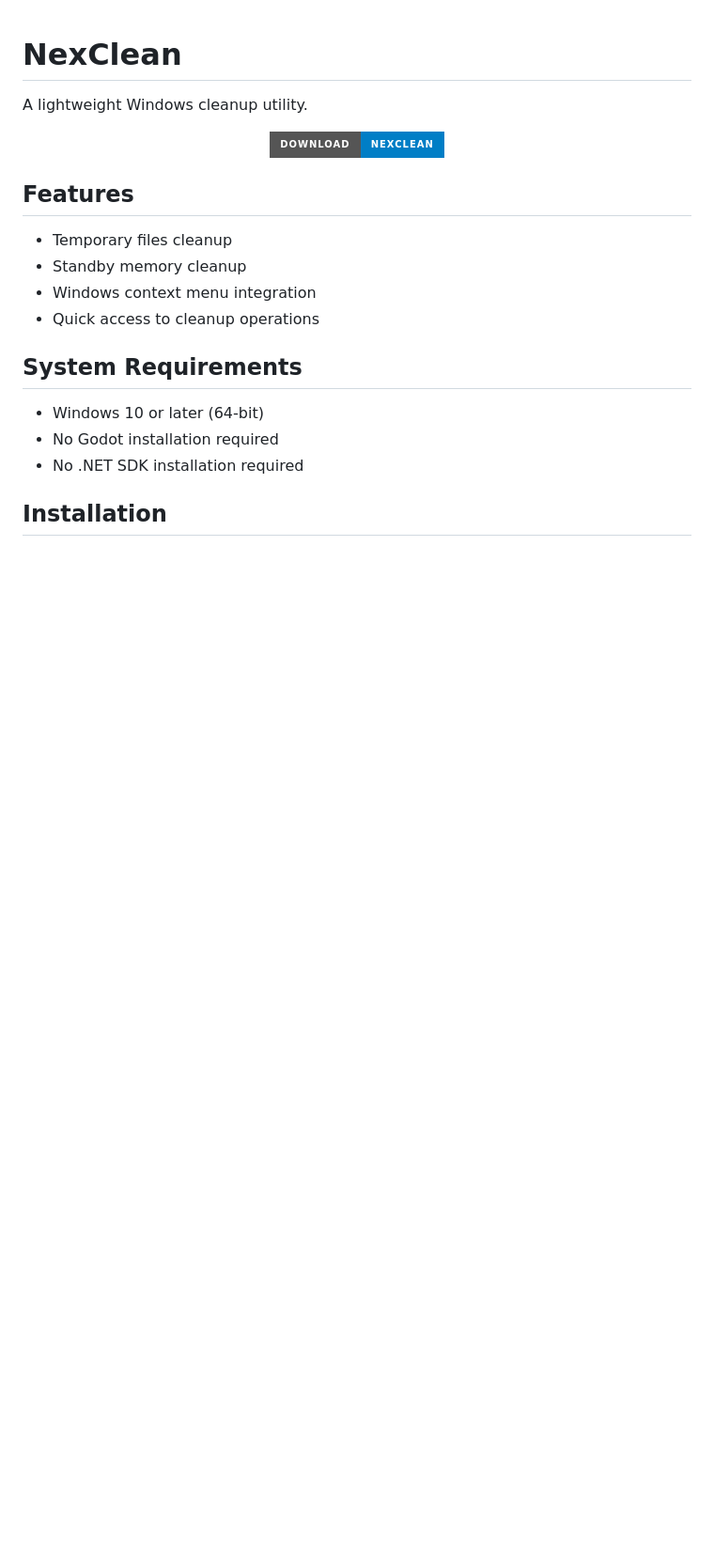
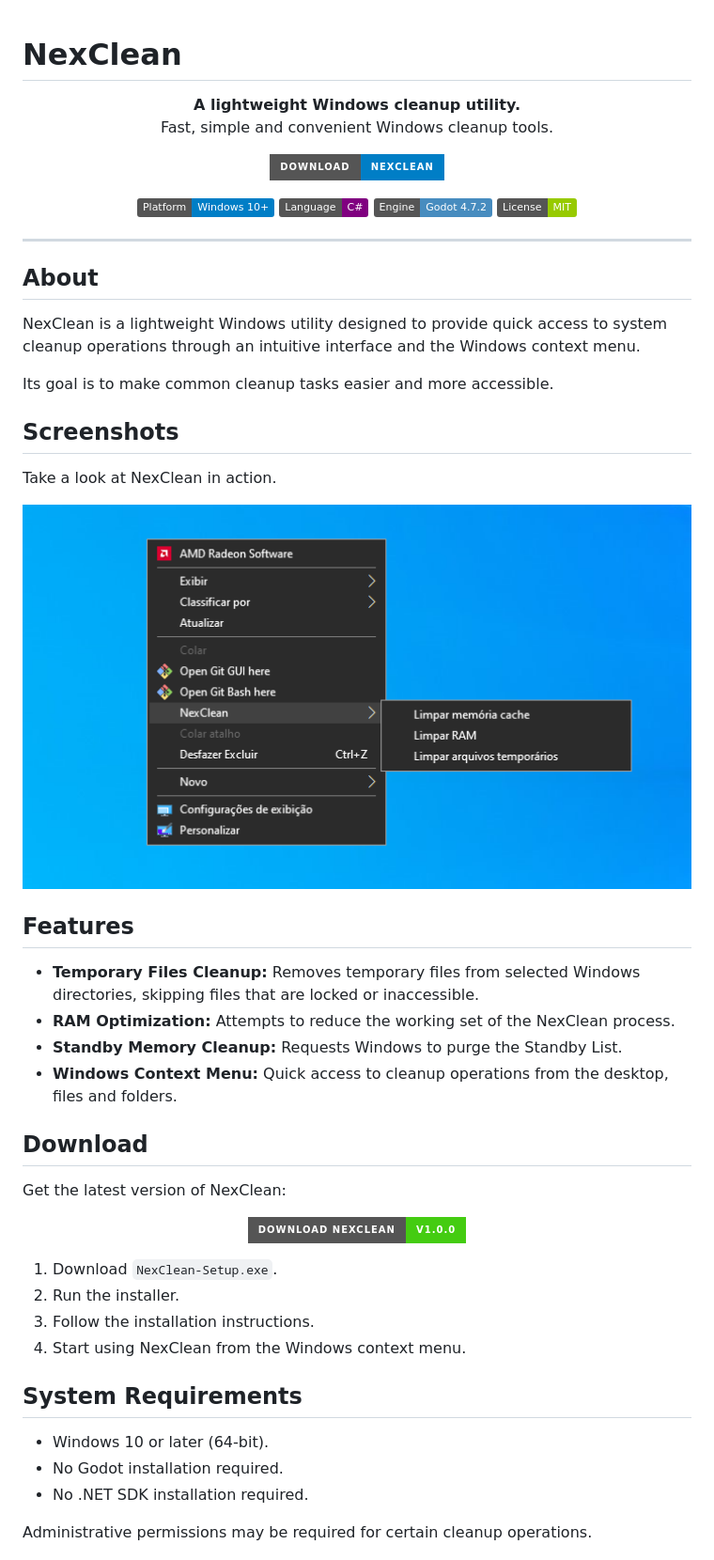
Before and after one commit to guiiplh/NexClean, a Markdown page: README.md, the part around one of its changes. Shown at 94% size. GitHub-like rendering; pictures changed too: screenshots/nexclean-main.png (added); badges without logos; blank space fills up the shorter version.

Commit message:
Improve README with screenshots and project documentation

```diff
--- a/README.md
+++ b/README.md
@@ -1,6 +1,11 @@
+
 # NexClean
 
-A lightweight Windows cleanup utility.
+<p align="center">
+  <strong>A lightweight Windows cleanup utility.</strong>
+  <br>
+  Fast, simple and convenient Windows cleanup tools.
+</p>
 
 <p align="center">
   <a href="https://github.com/guiiplh/NexClean/releases/latest">
@@ -8,18 +13,56 @@ A lightweight Windows cleanup utility.
   </a>
 </p>
 
+<p align="center">
+  <img src="https://img.shields.io/badge/Platform-Windows%2010%2B-blue">
+  <img src="https://img.shields.io/badge/Language-C%23-purple">
+  <img src="https://img.shields.io/badge/Engine-Godot%204.7.2-478CBF">
+  <img src="https://img.shields.io/badge/License-MIT-green">
+</p>
+
+---
+
+## About
+
+NexClean is a lightweight Windows utility designed to provide quick access to system cleanup operations through an intuitive interface and the Windows context menu.
+
+Its goal is to make common cleanup tasks easier and more accessible.
+
+## Screenshots
+
+Take a look at NexClean in action.
+
+<p align="center">
+  <img src="screenshots/nexclean-main.png" alt="NexClean main interface" width="800">
+</p>
+
 ## Features
 
-- Temporary files cleanup
-- Standby memory cleanup
-- Windows context menu integration
-- Quick access to cleanup operations
+- **Temporary Files Cleanup:** Removes temporary files from selected Windows directories, skipping files that are locked or inaccessible.
+- **RAM Optimization:** Attempts to reduce the working set of the NexClean process.
+- **Standby Memory Cleanup:** Requests Windows to purge the Standby List.
+- **Windows Context Menu:** Quick access to cleanup operations from the desktop, files and folders.
+
+## Download
+
+Get the latest version of NexClean:
+
+<p align="center">
+  <a href="https://github.com/guiiplh/NexClean/releases/latest">
+    <img src="https://img.shields.io/badge/Download%20NexClean-v1.0.0-brightgreen?style=for-the-badge&logo=windows" alt="Download NexClean">
+  </a>
+</p>
+
+1. Download `NexClean-Setup.exe`.
+2. Run the installer.
+3. Follow the installation instructions.
+4. Start using NexClean from the Windows context menu.
 
 ## System Requirements
 
-- Windows 10 or later (64-bit)
-- No Godot installation required
-- No .NET SDK installation required
+- Windows 10 or later (64-bit).
+- No Godot installation required.
+- No .NET SDK installation required.
 
-## Installation
+Administrative permissions may be required for certain cleanup operations.
 
```
Also changed, not shown: other parts of README.md (+34 -4 lines).
